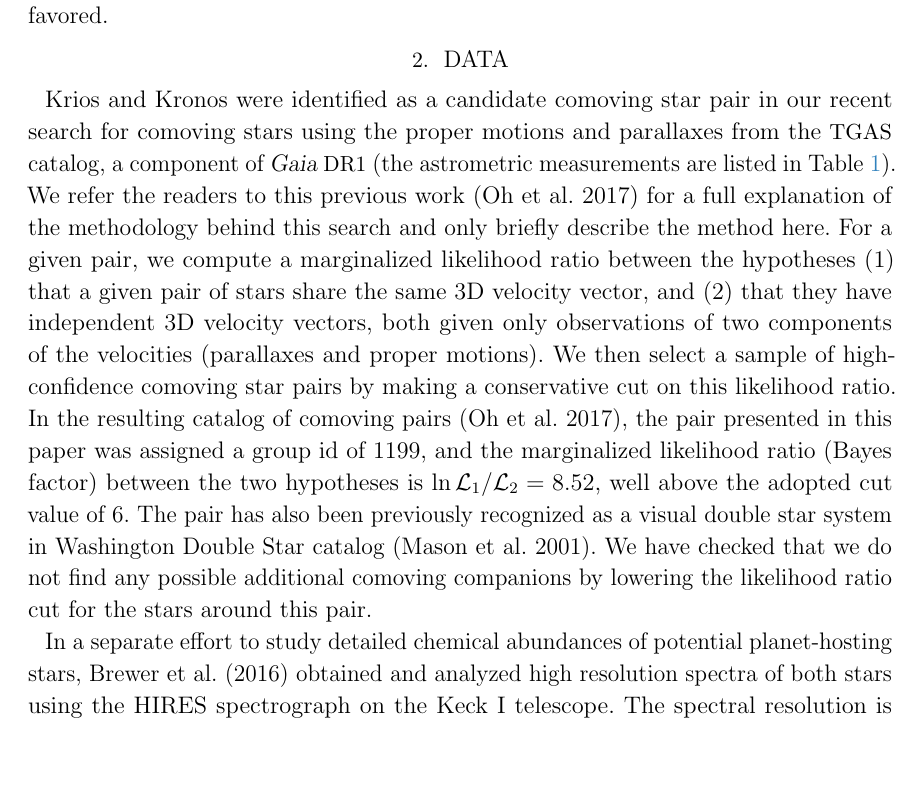
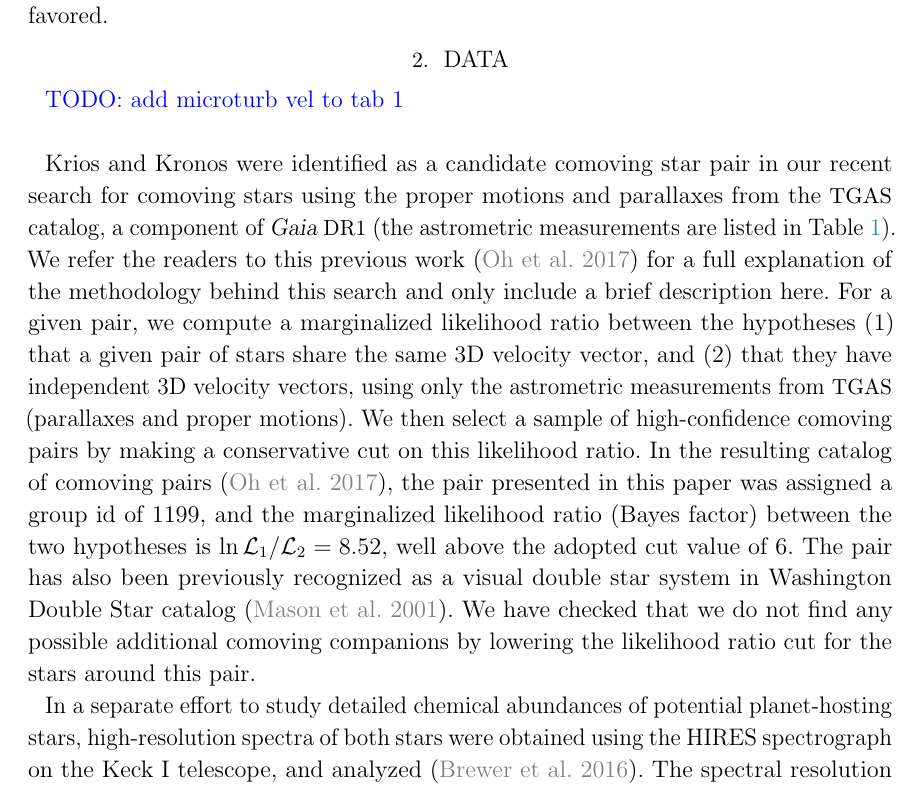
Before and after one commit to smoh/Group1199, a LaTeX paper (paper/ms.tex): part of page 6 of 21, cut so that both start at the same text, the shorter picture padded with empty space. Compiled offline with pdfLaTeX.

Commit message:
tweaks and todos

```diff
--- a/paper/ms.tex
+++ b/paper/ms.tex
@@ -21,7 +21,7 @@
 \usepackage{microtype}  % ALWAYS!
 \usepackage{amsmath,amssymb,natbib}
 \usepackage[flushleft]{threeparttable}
-\hypersetup{backref,breaklinks,colorlinks,urlcolor=cbblue,linkcolor=cbblue,citecolor=black}
+\hypersetup{backref,breaklinks,colorlinks,urlcolor=cbblue,linkcolor=cbblue,citecolor=gray}
 \graphicspath{{figures/}}
 \bibliographystyle{aasjournal}
 
@@ -455,19 +455,20 @@ and granulation between the stars were considered, but none was favored.
   \label{fig:deltaXH}
 \end{figure}
 
+\todo{add microturb vel to tab 1}
 
 \sunanalog\ and \bizarreone\ were identified as a
 candidate comoving star pair in our recent search for comoving stars using the
 proper motions and parallaxes from the \tgas\ catalog, a component of \gaia\ \dr\
 (the astrometric measurements are listed in \tablename~\ref{tab:kk}).
 We refer the readers to this previous work (\citealt{2017AJ....153..257O}) for a
-full explanation of the methodology behind this search and only briefly describe
-the method here.
+full explanation of the methodology behind this search and only include
+a brief description here.
 For a given pair, we compute a marginalized likelihood ratio between the
-hypotheses (1) that a given pair of stars share the same 3D velocity vector, and
-(2) that they have independent 3D velocity vectors, both given only observations
-of two components of the velocities (parallaxes and proper motions).
-We then select a sample of high-confidence comoving star pairs by making a
+hypotheses (1) that a given pair of stars share the same 3D velocity vector,
+and (2) that they have independent 3D velocity vectors, using only the
+astrometric measurements from \tgas\ (parallaxes and proper motions).
+We then select a sample of high-confidence comoving pairs by making a
 conservative cut on this likelihood ratio.
 In the resulting catalog of comoving pairs (\citealt{2017AJ....153..257O}),
 the pair presented in this paper was assigned a group id of 1199,
@@ -480,8 +481,9 @@ We have checked that we do not find any possible additional comoving companions
 by lowering the likelihood ratio cut for the stars around this pair.
 
 In a separate effort to study detailed chemical abundances of potential
-planet-hosting stars, \citet{2016ApJS..225...32B} obtained and analyzed high resolution
-spectra of both stars using the HIRES spectrograph on the Keck~I telescope.
+planet-hosting stars, high-resolution spectra of both stars were obtained using
+the HIRES spectrograph on the Keck~I telescope, and analyzed
+\citep{2016ApJS..225...32B}.
 The spectral resolution is $R\approx 70000$ and the wavelength coverage is
 $5164$--$7799$~\AA.
 A typical signal-to-noise ratio in the spectral continuum is $>200$~per pixel.
```
